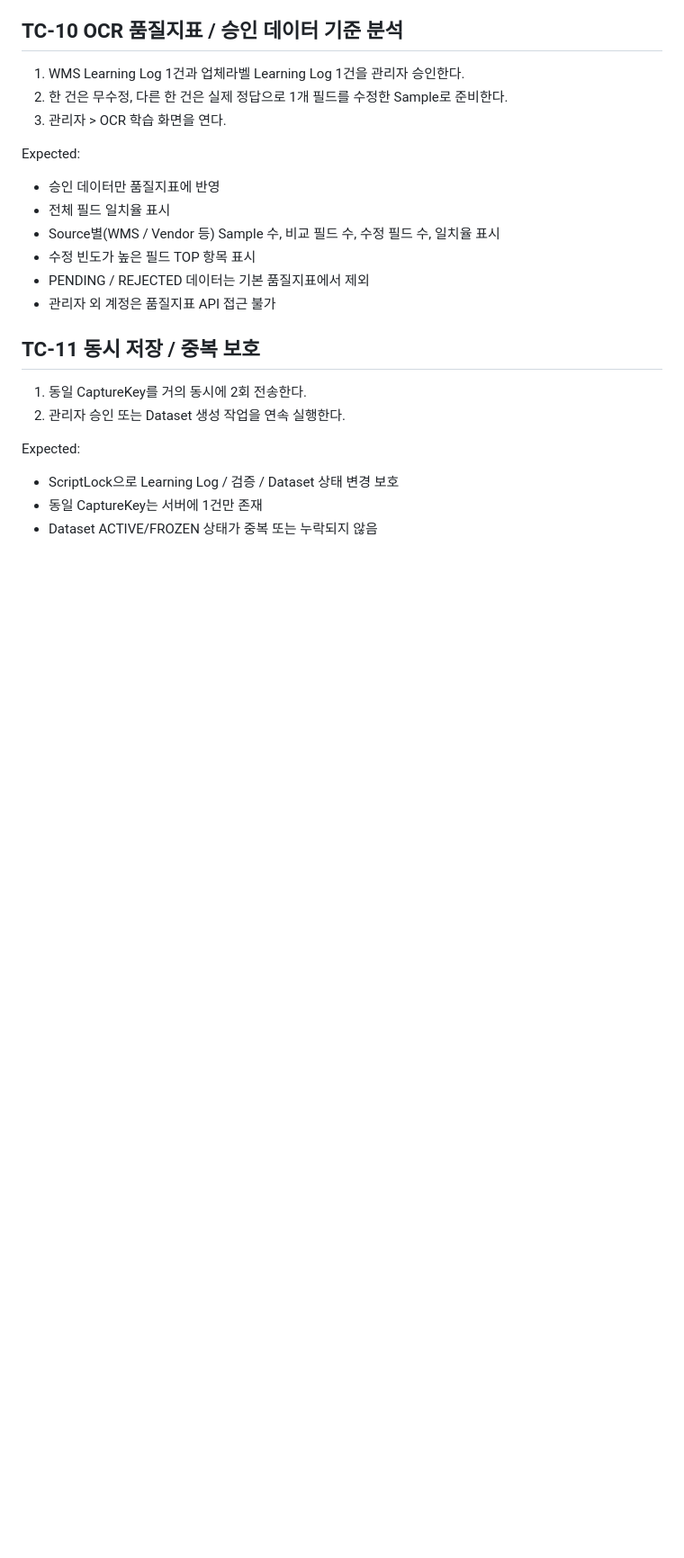
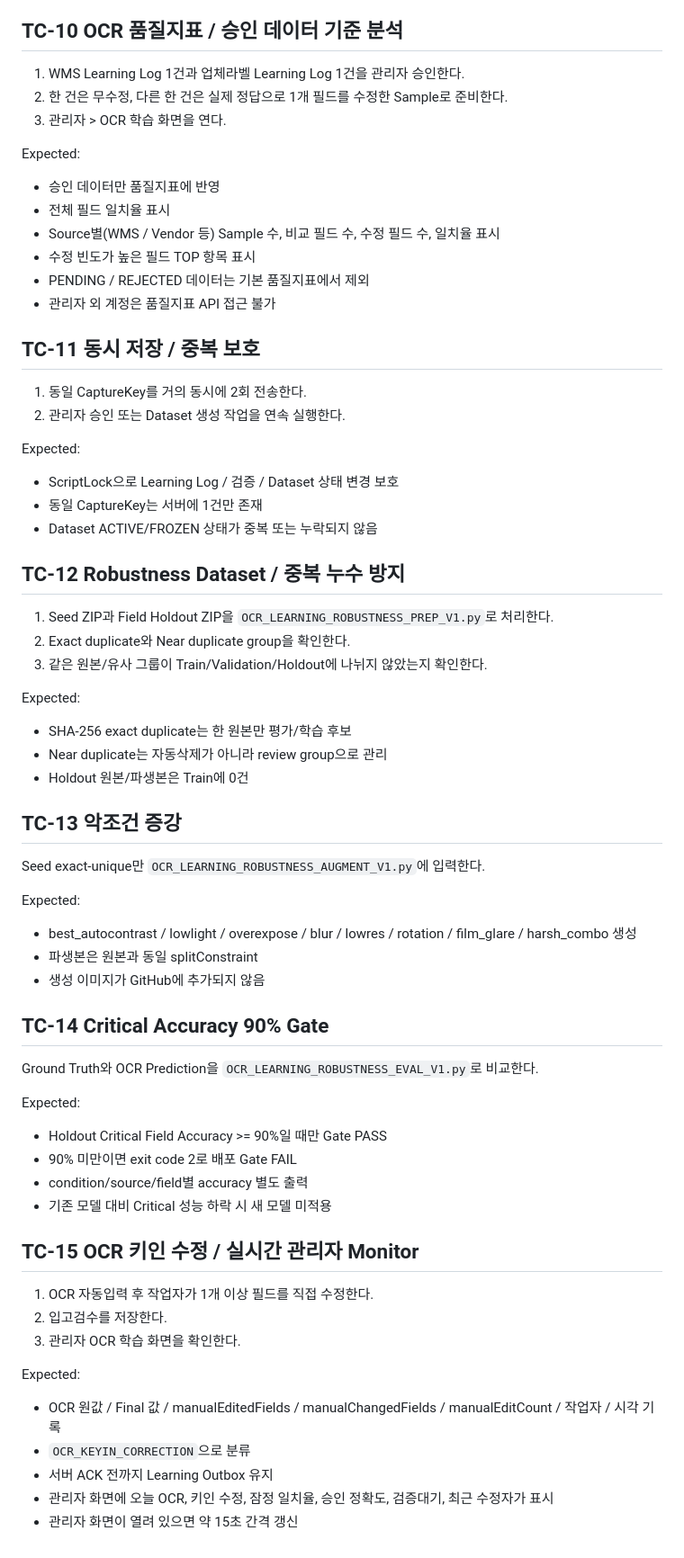
Before and after one commit to wonrak90-spec/empty-bottle, a Markdown page: OCR_LEARNING_TEST_PLAN_V1.md, the part around the change. Shown at 90% size. Rendered like a GitHub page; blank space fills up the shorter version.

Commit message:
Add robustness and manual correction acceptance tests

```diff
--- a/OCR_LEARNING_TEST_PLAN_V1.md
+++ b/OCR_LEARNING_TEST_PLAN_V1.md
@@ -159,3 +159,43 @@ Expected:
 - ScriptLock으로 Learning Log / 검증 / Dataset 상태 변경 보호
 - 동일 CaptureKey는 서버에 1건만 존재
 - Dataset ACTIVE/FROZEN 상태가 중복 또는 누락되지 않음
+
+
+## TC-12 Robustness Dataset / 중복 누수 방지
+1. Seed ZIP과 Field Holdout ZIP을 `OCR_LEARNING_ROBUSTNESS_PREP_V1.py`로 처리한다.
+2. Exact duplicate와 Near duplicate group을 확인한다.
+3. 같은 원본/유사 그룹이 Train/Validation/Holdout에 나뉘지 않았는지 확인한다.
+
+Expected:
+- SHA-256 exact duplicate는 한 원본만 평가/학습 후보
+- Near duplicate는 자동삭제가 아니라 review group으로 관리
+- Holdout 원본/파생본은 Train에 0건
+
+## TC-13 악조건 증강
+Seed exact-unique만 `OCR_LEARNING_ROBUSTNESS_AUGMENT_V1.py`에 입력한다.
+
+Expected:
+- best_autocontrast / lowlight / overexpose / blur / lowres / rotation / film_glare / harsh_combo 생성
+- 파생본은 원본과 동일 splitConstraint
+- 생성 이미지가 GitHub에 추가되지 않음
+
+## TC-14 Critical Accuracy 90% Gate
+Ground Truth와 OCR Prediction을 `OCR_LEARNING_ROBUSTNESS_EVAL_V1.py`로 비교한다.
+
+Expected:
+- Holdout Critical Field Accuracy >= 90%일 때만 Gate PASS
+- 90% 미만이면 exit code 2로 배포 Gate FAIL
+- condition/source/field별 accuracy 별도 출력
+- 기존 모델 대비 Critical 성능 하락 시 새 모델 미적용
+
+## TC-15 OCR 키인 수정 / 실시간 관리자 Monitor
+1. OCR 자동입력 후 작업자가 1개 이상 필드를 직접 수정한다.
+2. 입고검수를 저장한다.
+3. 관리자 OCR 학습 화면을 확인한다.
+
+Expected:
+- OCR 원값 / Final 값 / manualEditedFields / manualChangedFields / manualEditCount / 작업자 / 시각 기록
+- `OCR_KEYIN_CORRECTION`으로 분류
+- 서버 ACK 전까지 Learning Outbox 유지
+- 관리자 화면에 오늘 OCR, 키인 수정, 잠정 일치율, 승인 정확도, 검증대기, 최근 수정자가 표시
+- 관리자 화면이 열려 있으면 약 15초 간격 갱신
```
